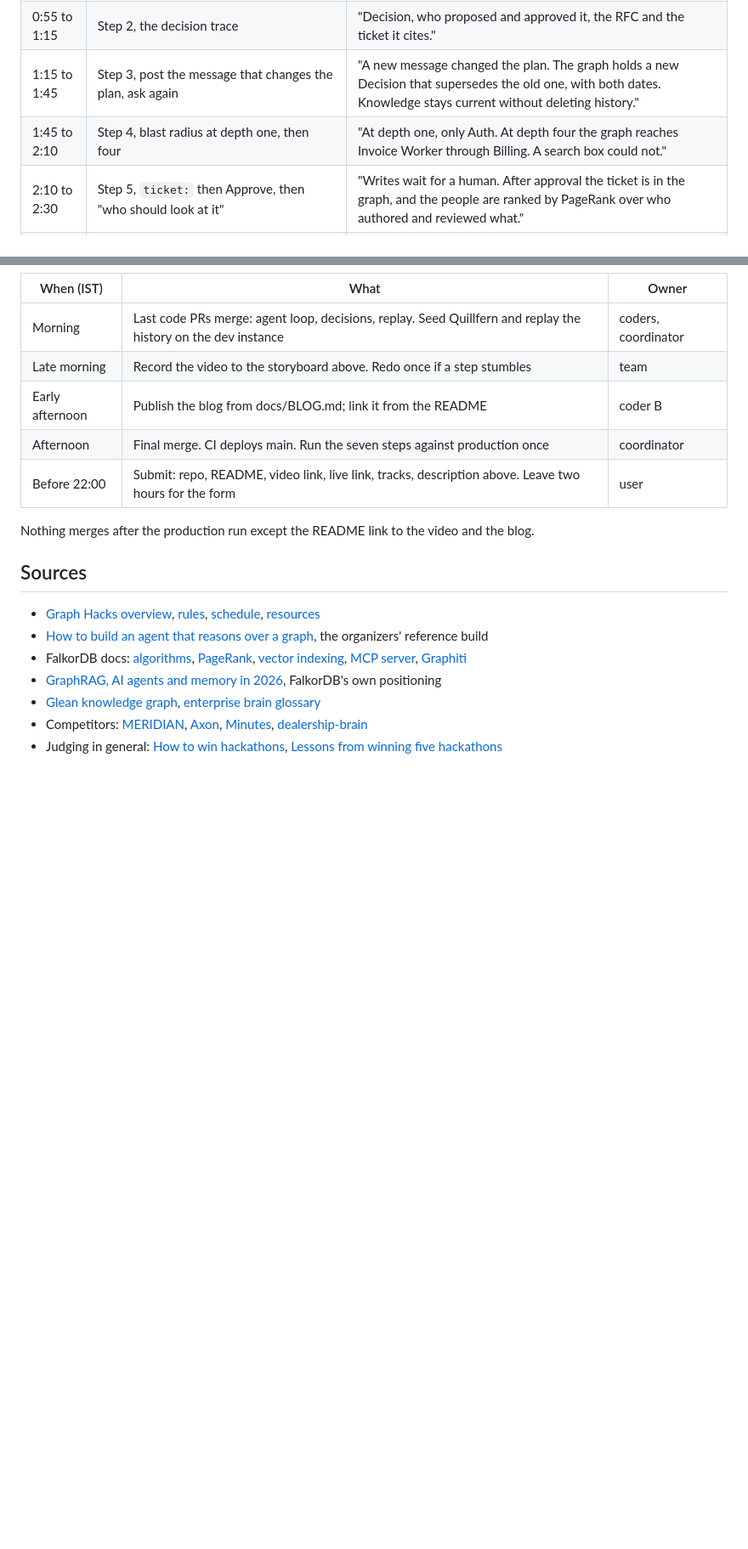
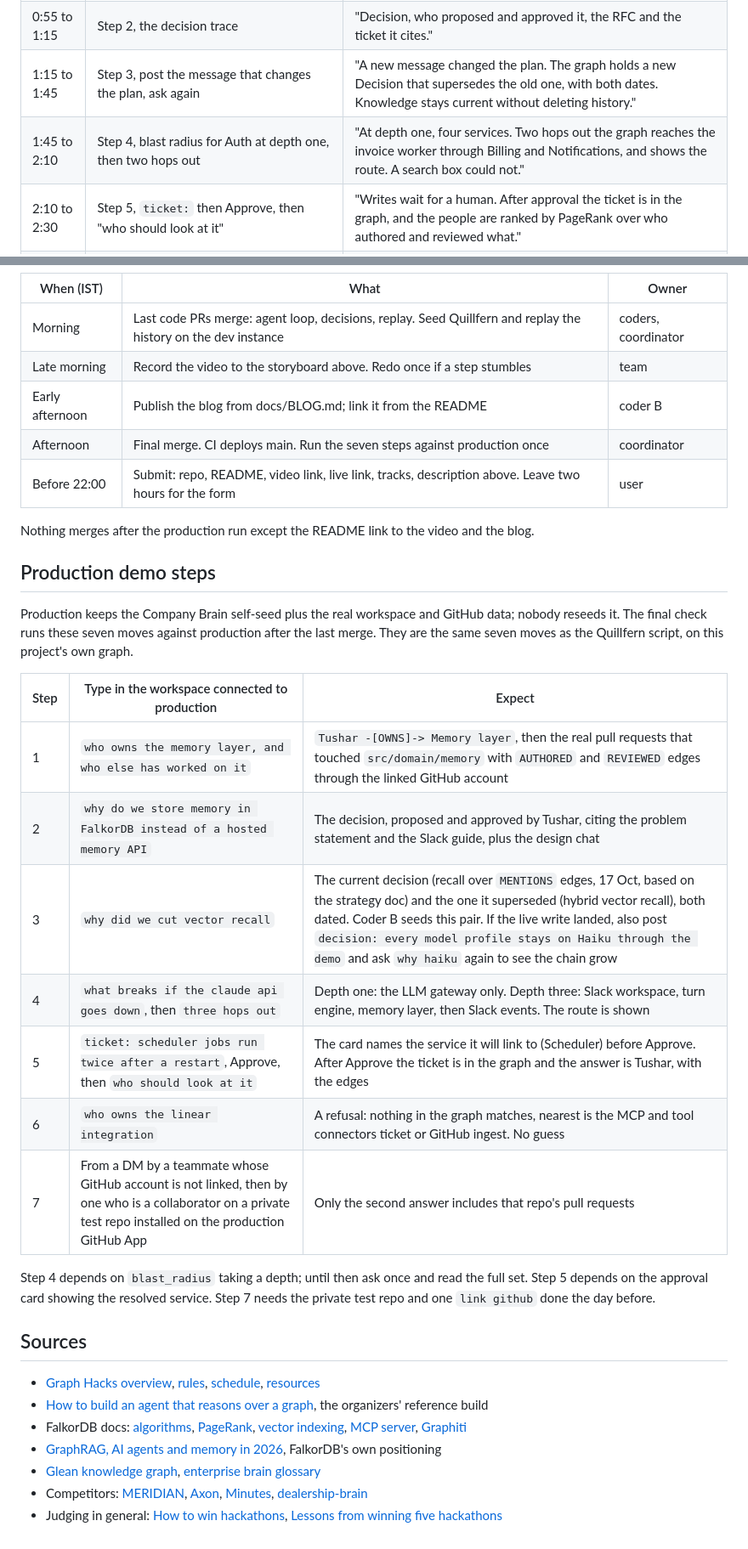
Before and after one commit to codesensei-tushar/graph_hacks, a Markdown page: docs/STRATEGY.md, 2 parts joined by grey strips. Shown at 85% size. Drawn GitHub-style; blank space fills up the shorter version.

Commit message:
Strategy: verified ranking, path, memory-expansion and connector queries; production demo steps; depth claim corrected.

```diff
--- a/docs/STRATEGY.md
+++ b/docs/STRATEGY.md
@@ -148,7 +154,7 @@ Target three minutes, hard cap three and a half. No length limit is published. R
 | 0:30 to 0:55 | Slack, public channel, demo step 1 | Read two path lines aloud. "The answer is the path." |
 | 0:55 to 1:15 | Step 2, the decision trace | "Decision, who proposed and approved it, the RFC and the ticket it cites." |
 | 1:15 to 1:45 | Step 3, post the message that changes the plan, ask again | "A new message changed the plan. The graph holds a new Decision that supersedes the old one, with both dates. Knowledge stays current without deleting history." |
-| 1:45 to 2:10 | Step 4, blast radius at depth one, then four | "At depth one, only Auth. At depth four the graph reaches Invoice Worker through Billing. A search box could not." |
+| 1:45 to 2:10 | Step 4, blast radius for Auth at depth one, then two hops out | "At depth one, four services. Two hops out the graph reaches the invoice worker through Billing and Notifications, and shows the route. A search box could not." |
 | 2:10 to 2:30 | Step 5, `ticket:` then Approve, then "who should look at it" | "Writes wait for a human. After approval the ticket is in the graph, and the people are ranked by PageRank over who authored and reviewed what." |
 | 2:30 to 2:45 | Step 6, a system not in the graph | "It says the graph doesn't know it and names the nearest match. It never guesses." |
 | 2:45 to 2:55 | Step 7, DM from a non-collaborator, then from a linked one | "Private repo data shows only to people who can read the repo. The permission check is a graph query too." |
@@ -206,6 +212,22 @@ The submit page renders only in a browser, so the exact fields are unknown until
 
 Nothing merges after the production run except the README link to the video and the blog.
 
+## Production demo steps
+
+Production keeps the Company Brain self-seed plus the real workspace and GitHub data; nobody reseeds it. The final check runs these seven moves against production after the last merge. They are the same seven moves as the Quillfern script, on this project's own graph.
+
+| Step | Type in the workspace connected to production | Expect |
+| --- | --- | --- |
+| 1 | `who owns the memory layer, and who else has worked on it` | `Tushar -[OWNS]-> Memory layer`, then the real pull requests that touched `src/domain/memory` with `AUTHORED` and `REVIEWED` edges through the linked GitHub account |
+| 2 | `why do we store memory in FalkorDB instead of a hosted memory API` | The decision, proposed and approved by Tushar, citing the problem statement and the Slack guide, plus the design chat |
+| 3 | `why did we cut vector recall` | The current decision (recall over `MENTIONS` edges, 17 Oct, based on the strategy doc) and the one it superseded (hybrid vector recall), both dated. Coder B seeds this pair. If the live write landed, also post `decision: every model profile stays on Haiku through the demo` and ask `why haiku` again to see the chain grow |
+| 4 | `what breaks if the claude api goes down`, then `three hops out` | Depth one: the LLM gateway only. Depth three: Slack workspace, turn engine, memory layer, then Slack events. The route is shown |
+| 5 | `ticket: scheduler jobs run twice after a restart`, Approve, then `who should look at it` | The card names the service it will link to (Scheduler) before Approve. After Approve the ticket is in the graph and the answer is Tushar, with the edges |
+| 6 | `who owns the linear integration` | A refusal: nothing in the graph matches, nearest is the MCP and tool connectors ticket or GitHub ingest. No guess |
+| 7 | From a DM by a teammate whose GitHub account is not linked, then by one who is a collaborator on a private test repo installed on the production GitHub App | Only the second answer includes that repo's pull requests |
+
+Step 4 depends on `blast_radius` taking a depth; until then ask once and read the full set. Step 5 depends on the approval card showing the resolved service. Step 7 needs the private test repo and one `link github` done the day before.
+
 ## Sources
 
 - [Graph Hacks overview](https://www.wemakedevs.org/hackathons/falkordb), [rules](https://www.wemakedevs.org/hackathons/falkordb/rules), [schedule](https://www.wemakedevs.org/hackathons/falkordb/schedule), [resources](https://www.wemakedevs.org/hackathons/falkordb/resources)
```
Also changed, not shown: other parts of docs/STRATEGY.md (+6 -0 lines), docs/BLOG.md (+1 -1 lines).
